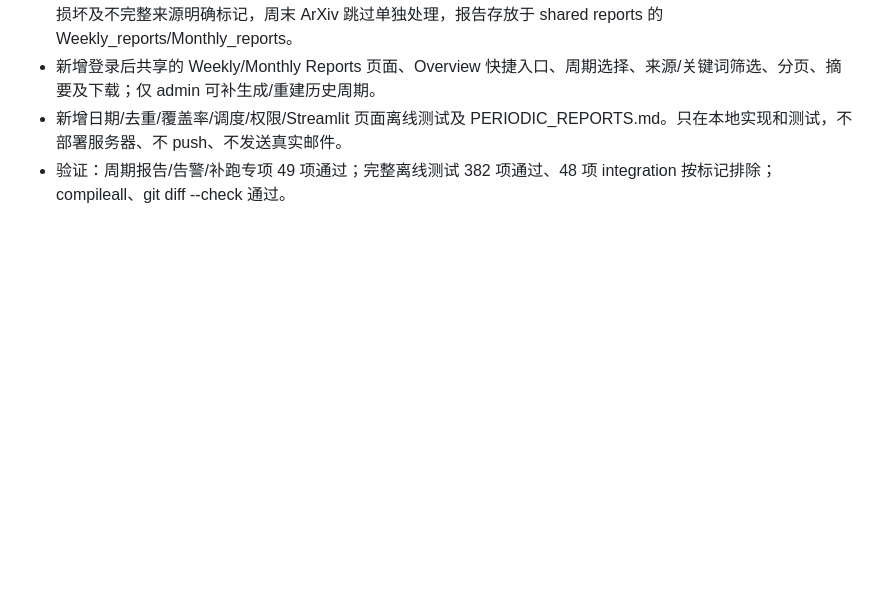
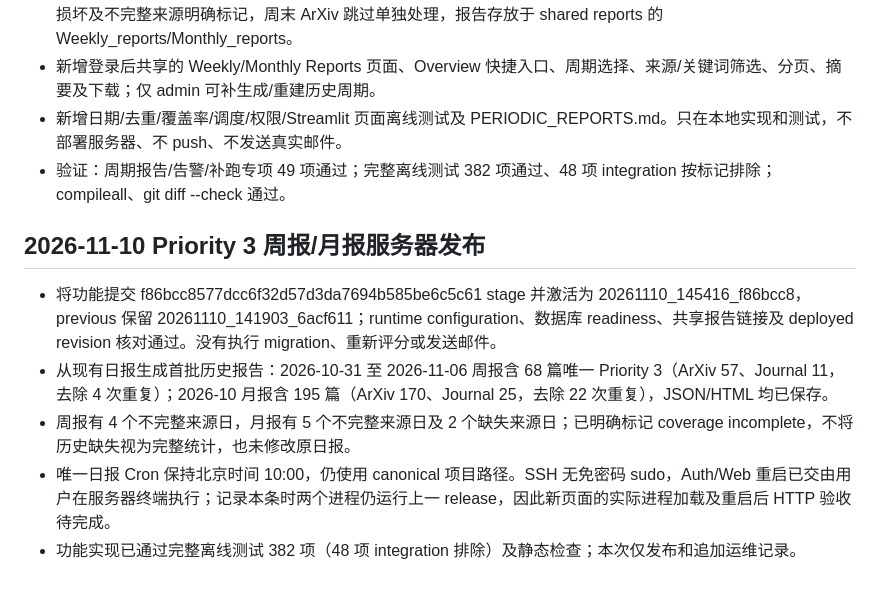
Before and after one commit to MrZ-Condmat/LabAgent_Server, a Markdown page: history.md, the part around the change. Rendered like a GitHub page; blank space fills up the shorter version.

Commit message:
Record weekly and monthly report deployment

```diff
--- a/history.md
+++ b/history.md
@@ -938,3 +938,11 @@
 - 新增登录后共享的 Weekly/Monthly Reports 页面、Overview 快捷入口、周期选择、来源/关键词筛选、分页、摘要及下载；仅 admin 可补生成/重建历史周期。
 - 新增日期/去重/覆盖率/调度/权限/Streamlit 页面离线测试及 PERIODIC_REPORTS.md。只在本地实现和测试，不部署服务器、不 push、不发送真实邮件。
 - 验证：周期报告/告警/补跑专项 49 项通过；完整离线测试 382 项通过、48 项 integration 按标记排除；compileall、git diff --check 通过。
+
+## 2026-11-10 Priority 3 周报/月报服务器发布
+
+- 将功能提交 f86bcc8577dcc6f32d57d3da7694b585be6c5c61 stage 并激活为 20261110_145416_f86bcc8，previous 保留 20261110_141903_6acf611；runtime configuration、数据库 readiness、共享报告链接及 deployed revision 核对通过。没有执行 migration、重新评分或发送邮件。
+- 从现有日报生成首批历史报告：2026-10-31 至 2026-11-06 周报含 68 篇唯一 Priority 3（ArXiv 57、Journal 11，去除 4 次重复）；2026-10 月报含 195 篇（ArXiv 170、Journal 25，去除 22 次重复），JSON/HTML 均已保存。
+- 周报有 4 个不完整来源日，月报有 5 个不完整来源日及 2 个缺失来源日；已明确标记 coverage incomplete，不将历史缺失视为完整统计，也未修改原日报。
+- 唯一日报 Cron 保持北京时间 10:00，仍使用 canonical 项目路径。SSH 无免密码 sudo，Auth/Web 重启已交由用户在服务器终端执行；记录本条时两个进程仍运行上一 release，因此新页面的实际进程加载及重启后 HTTP 验收待完成。
+- 功能实现已通过完整离线测试 382 项（48 项 integration 排除）及静态检查；本次仅发布和追加运维记录。
```
